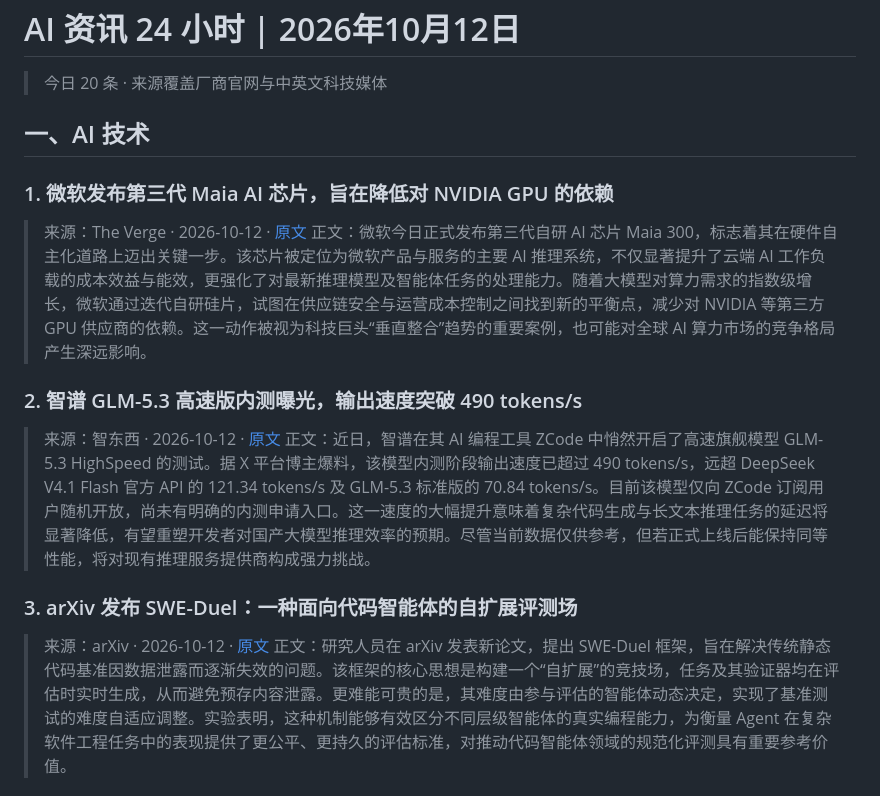
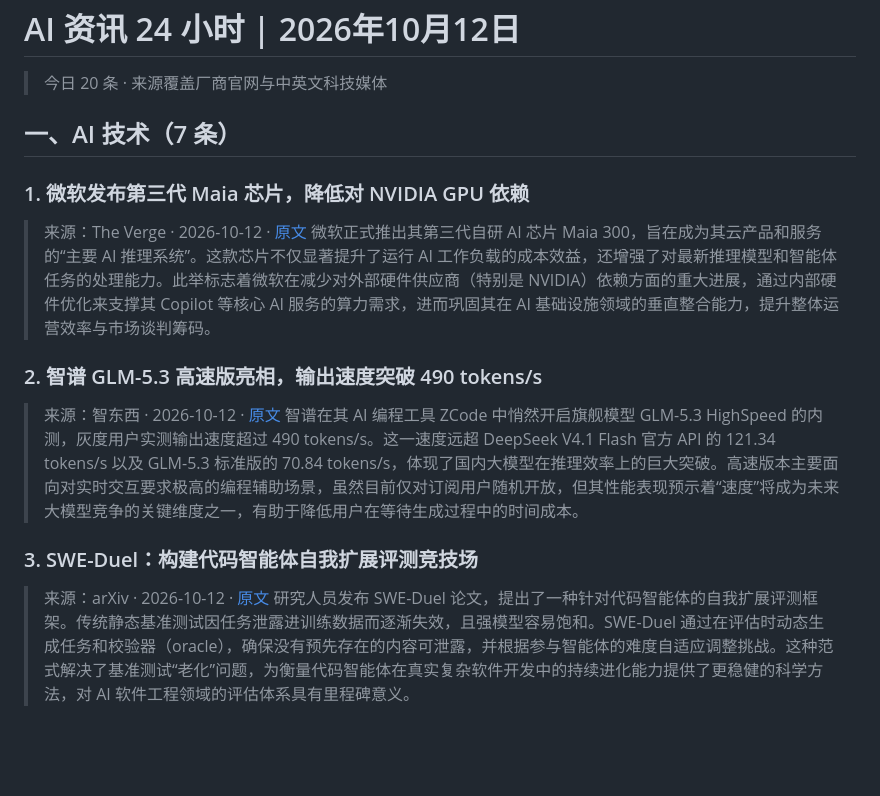
Before and after one commit to michaeldzh/newshub, a Markdown page: skills/newshub/AI资讯24小时_2026年10月12日.md, the part around one of its changes. GitHub-like rendering; blank space fills up the shorter version.

```diff
--- a/skills/newshub/AI资讯24小时_2026年10月12日.md
+++ b/skills/newshub/AI资讯24小时_2026年10月12日.md
@@ -1,17 +1,17 @@
 # AI 资讯 24 小时 | 2026年10月12日
 > 今日 20 条 · 来源覆盖厂商官网与中英文科技媒体
 
-## 一、AI 技术
+## 一、AI 技术（7 条）
 
-### 1. 微软发布第三代 Maia AI 芯片，旨在降低对 NVIDIA GPU 的依赖
+### 1. 微软发布第三代 Maia 芯片，降低对 NVIDIA GPU 依赖
 > 来源：The Verge · 2026-10-12 · [原文](https://www.theverge.com/news/1009465/microsoft-maia-300-chip-improvements-rollout)
-正文：微软今日正式发布第三代自研 AI 芯片 Maia 300，标志着其在硬件自主化道路上迈出关键一步。该芯片被定位为微软产品与服务的主要 AI 推理系统，不仅显著提升了云端 AI 工作负载的成本效益与能效，更强化了对最新推理模型及智能体任务的处理能力。随着大模型对算力需求的指数级增长，微软通过迭代自研硅片，试图在供应链安全与运营成本控制之间找到新的平衡点，减少对 NVIDIA 等第三方 GPU 供应商的依赖。这一动作被视为科技巨头“垂直整合”趋势的重要案例，也可能对全球 AI 算力市场的竞争格局产生深远影响。
+微软正式推出其第三代自研 AI 芯片 Maia 300，旨在成为其云产品和服务的“主要 AI 推理系统”。这款芯片不仅显著提升了运行 AI 工作负载的成本效益，还增强了对最新推理模型和智能体任务的处理能力。此举标志着微软在减少对外部硬件供应商（特别是 NVIDIA）依赖方面的重大进展，通过内部硬件优化来支撑其 Copilot 等核心 AI 服务的算力需求，进而巩固其在 AI 基础设施领域的垂直整合能力，提升整体运营效率与市场谈判筹码。
 
-### 2. 智谱 GLM-5.3 高速版内测曝光，输出速度突破 490 tokens/s
+### 2. 智谱 GLM-5.3 高速版亮相，输出速度突破 490 tokens/s
 > 来源：智东西 · 2026-10-12 · [原文](https://zhidx.com/p/599988.html)
-正文：近日，智谱在其 AI 编程工具 ZCode 中悄然开启了高速旗舰模型 GLM-5.3 HighSpeed 的测试。据 X 平台博主爆料，该模型内测阶段输出速度已超过 490 tokens/s，远超 DeepSeek V4.1 Flash 官方 API 的 121.34 tokens/s 及 GLM-5.3 标准版的 70.84 tokens/s。目前该模型仅向 ZCode 订阅用户随机开放，尚未有明确的内测申请入口。这一速度的大幅提升意味着复杂代码生成与长文本推理任务的延迟将显著降低，有望重塑开发者对国产大模型推理效率的预期。尽管当前数据仅供参考，但若正式上线后能保持同等性能，将对现有推理服务提供商构成强力挑战。
+智谱在其 AI 编程工具 ZCode 中悄然开启旗舰模型 GLM-5.3 HighSpeed 的内测，灰度用户实测输出速度超过 490 tokens/s。这一速度远超 DeepSeek V4.1 Flash 官方 API 的 121.34 tokens/s 以及 GLM-5.3 标准版的 70.84 tokens/s，体现了国内大模型在推理效率上的巨大突破。高速版本主要面向对实时交互要求极高的编程辅助场景，虽然目前仅对订阅用户随机开放，但其性能表现预示着“速度”将成为未来大模型竞争的关键维度之一，有助于降低用户在等待生成过程中的时间成本。
 
-### 3. arXiv 发布 SWE-Duel：一种面向代码智能体的自扩展评测场
+### 3. SWE-Duel：构建代码智能体自我扩展评测竞技场
 > 来源：arXiv · 2026-10-12 · [原文](https://arxiv.org/abs/2610.12569)
-正文：研究人员在 arXiv 发表新论文，提出 SWE-Duel 框架，旨在解决传统静态代码基准因数据泄露而逐渐失效的问题。该框架的核心思想是构建一个“自扩展”的竞技场，任务及其验证器均在评估时实时生成，从而避免预存内容泄露。更难能可贵的是，其难度由参与评估的智能体动态决定，实现了基准测试的难度自适应调整。实验表明，这种机制能够有效区分不同层级智能体的真实编程能力，为衡量 Agent 在复杂软件工程任务中的表现提供了更公平、更持久的评估标准，对推动代码智能体领域的规范化评测具有重要参考价值。
+研究人员发布 SWE-Duel 论文，提出了一种针对代码智能体的自我扩展评测框架。传统静态基准测试因任务泄露进训练数据而逐渐失效，且强模型容易饱和。SWE-Duel 通过在评估时动态生成任务和校验器（oracle），确保没有预先存在的内容可泄露，并根据参与智能体的难度自适应调整挑战。这种范式解决了基准测试“老化”问题，为衡量代码智能体在真实复杂软件开发中的持续进化能力提供了更稳健的科学方法，对 AI 软件工程领域的评估体系具有里程碑意义。
 
```
Also changed, not shown: other parts of skills/newshub/AI资讯24小时_2026年10月12日.md (+57 -48 lines).
